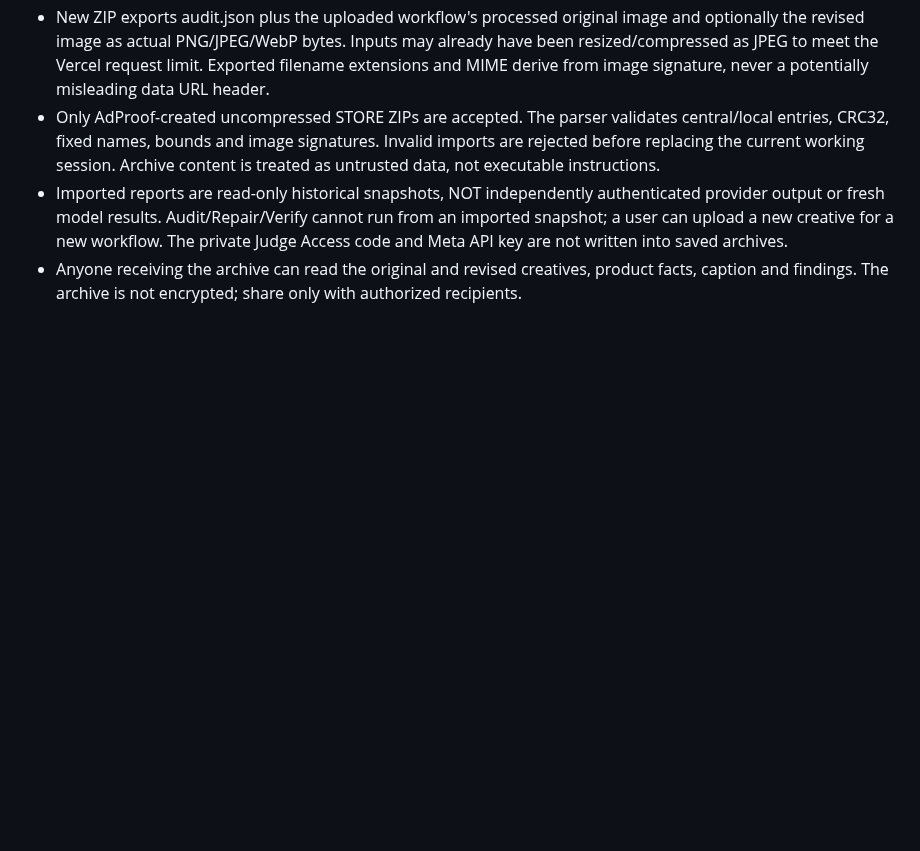
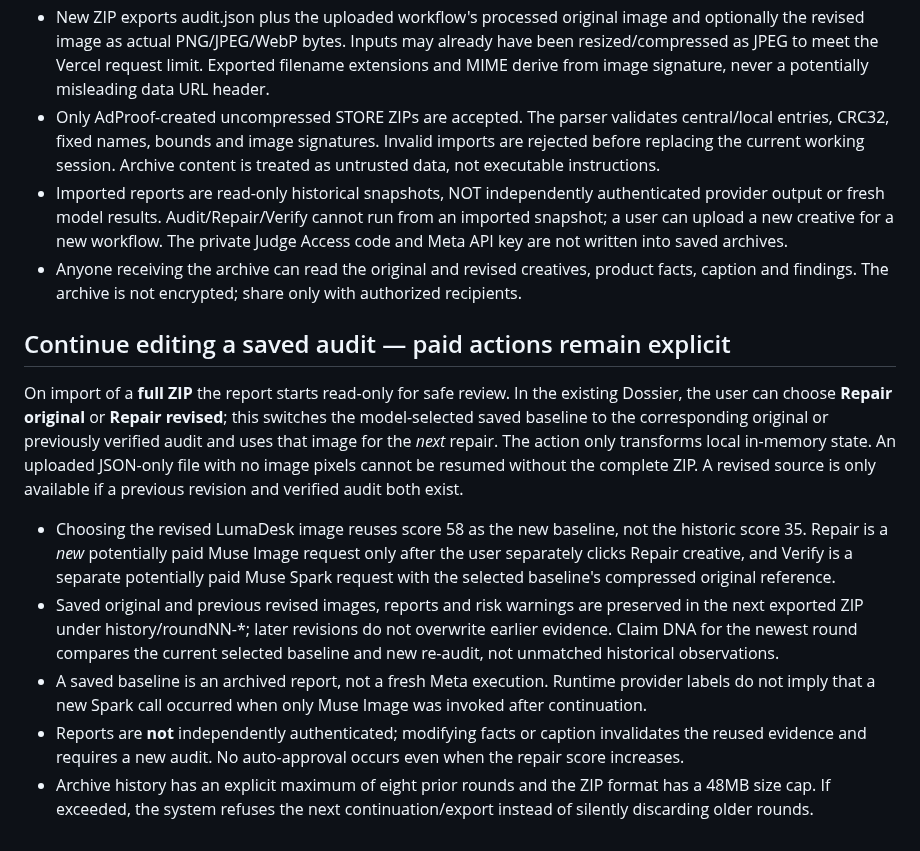
Before and after one commit to riyan3110/adproof-ai, a Markdown page: docs/CLAIM-PROOF-ENGINE.md, the part around the change. Drawn GitHub-style; blank space fills up the shorter version.

Commit message:
Describe resumed image baseline, paid action boundaries and versioned audit history

```diff
--- a/docs/CLAIM-PROOF-ENGINE.md
+++ b/docs/CLAIM-PROOF-ENGINE.md
@@ -67,3 +67,14 @@ The existing Audit Dossier offers Import report (JSON or AdProof ZIP), Export JS
 - Only AdProof-created uncompressed STORE ZIPs are accepted. The parser validates central/local entries, CRC32, fixed names, bounds and image signatures. Invalid imports are rejected before replacing the current working session. Archive content is treated as untrusted data, not executable instructions.
 - Imported reports are read-only historical snapshots, NOT independently authenticated provider output or fresh model results. Audit/Repair/Verify cannot run from an imported snapshot; a user can upload a new creative for a new workflow. The private Judge Access code and Meta API key are not written into saved archives.
 - Anyone receiving the archive can read the original and revised creatives, product facts, caption and findings. The archive is not encrypted; share only with authorized recipients.
+
+
+## Continue editing a saved audit — paid actions remain explicit
+
+On import of a **full ZIP** the report starts read-only for safe review. In the existing Dossier, the user can choose **Repair original** or **Repair revised**; this switches the model-selected saved baseline to the corresponding original or previously verified audit and uses that image for the *next* repair. The action only transforms local in-memory state. An uploaded JSON-only file with no image pixels cannot be resumed without the complete ZIP. A revised source is only available if a previous revision and verified audit both exist.
+
+- Choosing the revised LumaDesk image reuses score 58 as the new baseline, not the historic score 35. Repair is a *new* potentially paid Muse Image request only after the user separately clicks Repair creative, and Verify is a separate potentially paid Muse Spark request with the selected baseline's compressed original reference.
+- Saved original and previous revised images, reports and risk warnings are preserved in the next exported ZIP under history/roundNN-*; later revisions do not overwrite earlier evidence. Claim DNA for the newest round compares the current selected baseline and new re-audit, not unmatched historical observations.
+- A saved baseline is an archived report, not a fresh Meta execution. Runtime provider labels do not imply that a new Spark call occurred when only Muse Image was invoked after continuation.
+- Reports are **not** independently authenticated; modifying facts or caption invalidates the reused evidence and requires a new audit. No auto-approval occurs even when the repair score increases.
+- Archive history has an explicit maximum of eight prior rounds and the ZIP format has a 48MB size cap. If exceeded, the system refuses the next continuation/export instead of silently discarding older rounds.
```
